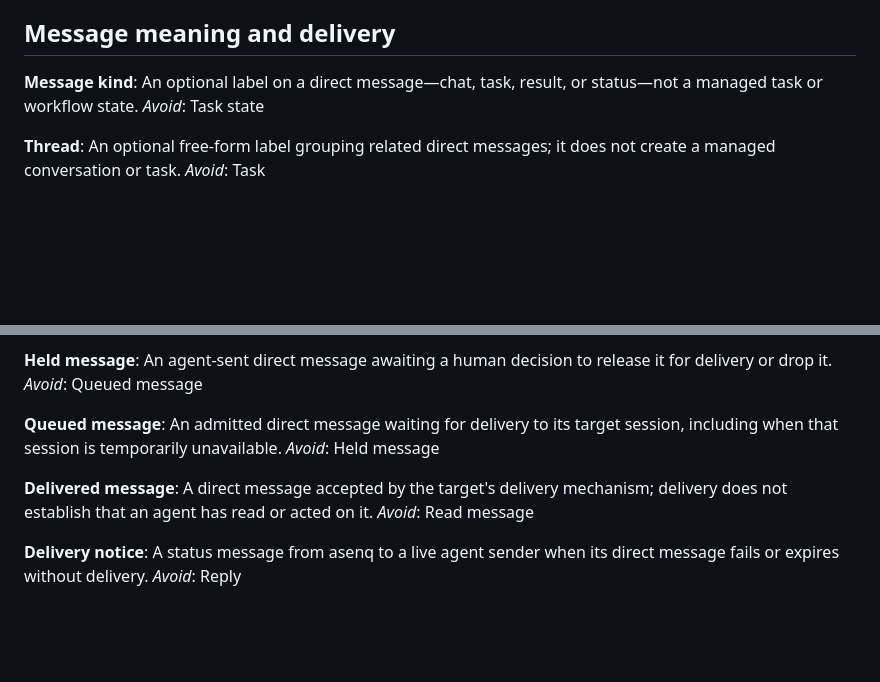
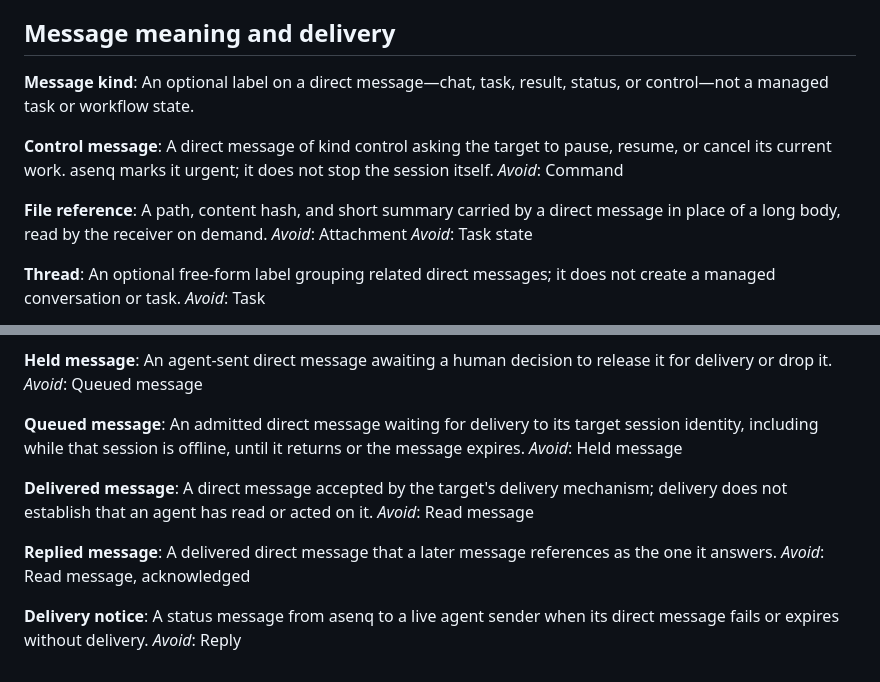
Before and after one commit to parciffal/asenq, a Markdown page: CONTEXT.md, 2 parts joined by grey strips. Drawn GitHub-style; blank space fills up the shorter version.

```diff
--- a/CONTEXT.md
+++ b/CONTEXT.md
@@ -64,7 +104,15 @@ _Avoid_: Queued message
 ## Message meaning and delivery
 
 **Message kind**:
-An optional label on a direct message—chat, task, result, or status—not a managed task or workflow state.
+An optional label on a direct message—chat, task, result, status, or control—not a managed task or workflow state.
+
+**Control message**:
+A direct message of kind control asking the target to pause, resume, or cancel its current work. asenq marks it urgent; it does not stop the session itself.
+_Avoid_: Command
+
+**File reference**:
+A path, content hash, and short summary carried by a direct message in place of a long body, read by the receiver on demand.
+_Avoid_: Attachment
 _Avoid_: Task state
 
 **Thread**:
@@ -88,13 +136,17 @@ An agent-sent direct message awaiting a human decision to release it for deliver
 _Avoid_: Queued message
 
 **Queued message**:
-An admitted direct message waiting for delivery to its target session, including when that session is temporarily unavailable.
+An admitted direct message waiting for delivery to its target session identity, including while that session is offline, until it returns or the message expires.
 _Avoid_: Held message
 
 **Delivered message**:
 A direct message accepted by the target's delivery mechanism; delivery does not establish that an agent has read or acted on it.
 _Avoid_: Read message
 
+**Replied message**:
+A delivered direct message that a later message references as the one it answers.
+_Avoid_: Read message, acknowledged
+
 **Delivery notice**:
 A status message from asenq to a live agent sender when its direct message fails or expires without delivery.
 _Avoid_: Reply
```
Also changed, not shown: other parts of CONTEXT.md (+45 -5 lines).
